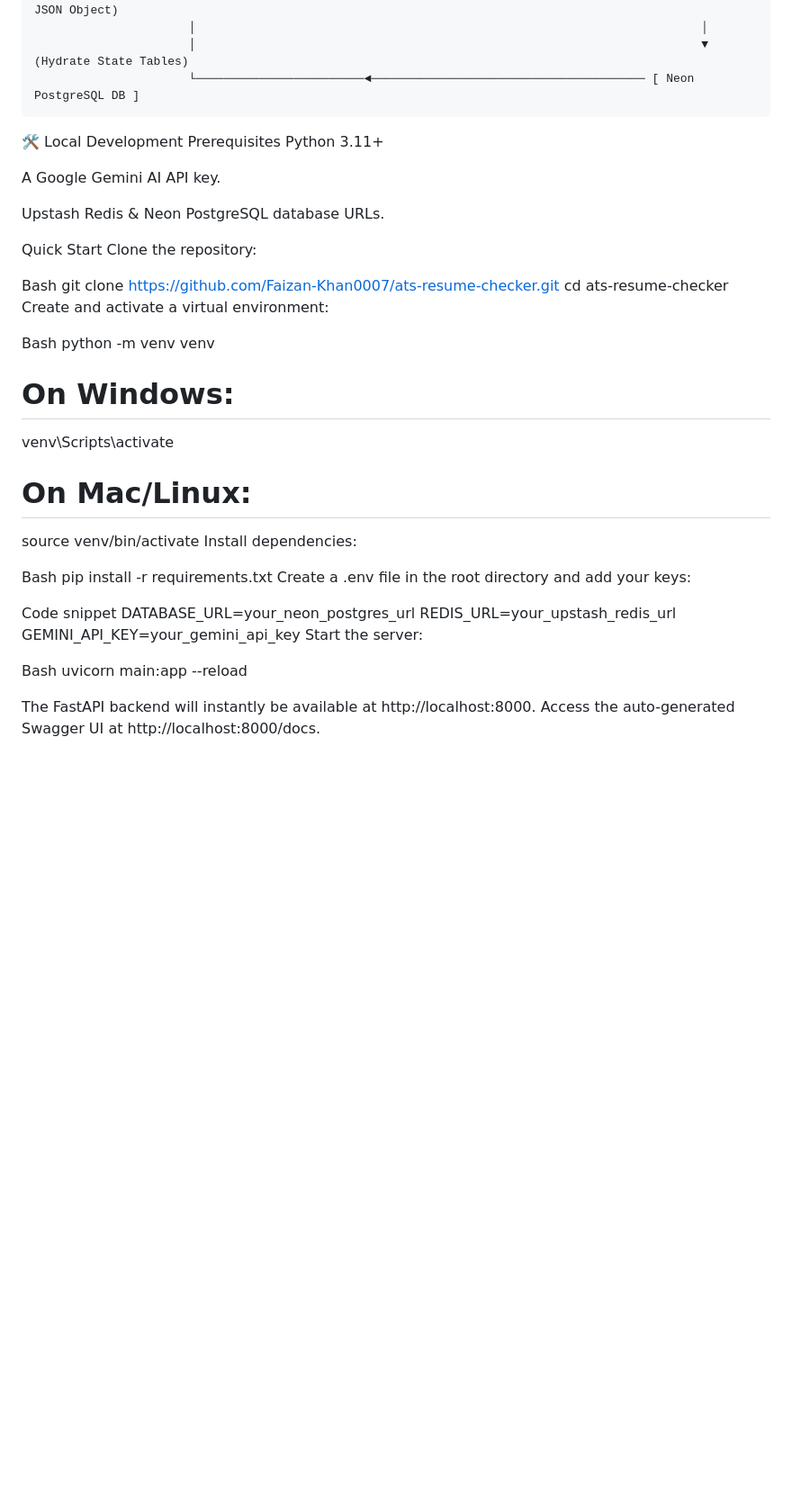
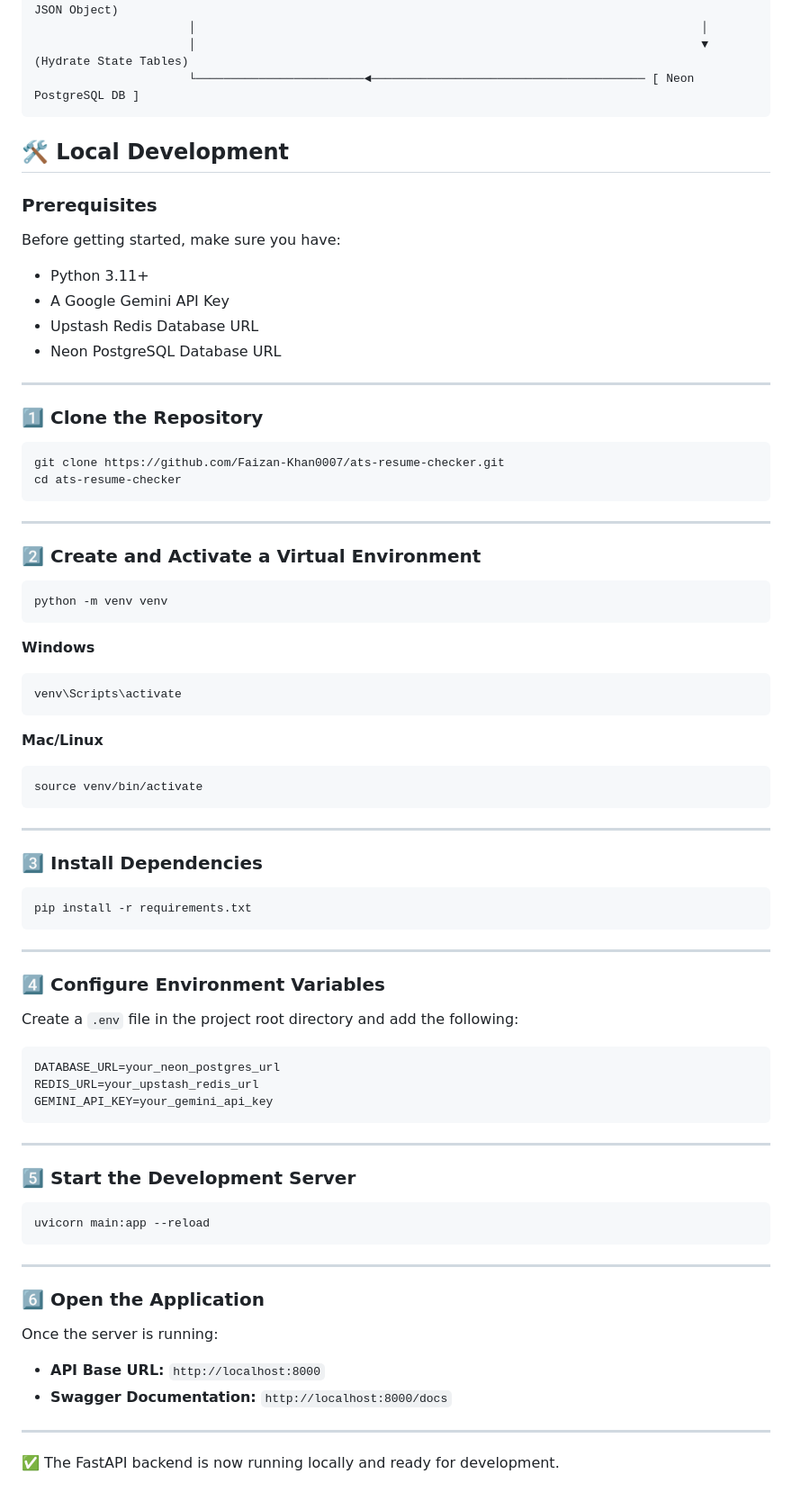
Before and after one commit to Faizan-Khan0007/ats-resume-checker, a Markdown page: README.md, the part around the change. Shown at 90% size. GitHub-like rendering; blank space fills up the shorter version.

````diff
--- a/README.md
+++ b/README.md
@@ -39,43 +39,83 @@ ResumeIQ is an open-source, production-grade SaaS pipeline engineered to dismant
                       │                                                                        ▼ (Hydrate State Tables)
                       └────────────────────────◄─────────────────────────────────────── [ Neon PostgreSQL DB ]
 ```
-🛠️ Local Development
-Prerequisites
-Python 3.11+
+## 🛠️ Local Development
 
-A Google Gemini AI API key.
+### Prerequisites
 
-Upstash Redis & Neon PostgreSQL database URLs.
+Before getting started, make sure you have:
 
-Quick Start
-Clone the repository:
+- Python 3.11+
+- A Google Gemini API Key
+- Upstash Redis Database URL
+- Neon PostgreSQL Database URL
 
-Bash
-git clone [https://github.com/Faizan-Khan0007/ats-resume-checker.git](https://github.com/Faizan-Khan0007/ats-resume-checker.git)
+---
+
+### 1️⃣ Clone the Repository
+
+```bash
+git clone https://github.com/Faizan-Khan0007/ats-resume-checker.git
 cd ats-resume-checker
-Create and activate a virtual environment:
+```
 
-Bash
+---
+
+### 2️⃣ Create and Activate a Virtual Environment
+
+```bash
 python -m venv venv
+```
 
-# On Windows:
+**Windows**
+
+```bash
 venv\Scripts\activate
-# On Mac/Linux:
+```
+
+**Mac/Linux**
+
+```bash
 source venv/bin/activate
-Install dependencies:
+```
 
-Bash
+---
+
+### 3️⃣ Install Dependencies
+
+```bash
 pip install -r requirements.txt
-Create a .env file in the root directory and add your keys:
+```
 
-Code snippet
+---
+
+### 4️⃣ Configure Environment Variables
+
+Create a `.env` file in the project root directory and add the following:
+
+```env
 DATABASE_URL=your_neon_postgres_url
 REDIS_URL=your_upstash_redis_url
 GEMINI_API_KEY=your_gemini_api_key
-Start the server:
+```
 
-Bash
+---
+
+### 5️⃣ Start the Development Server
+
+```bash
 uvicorn main:app --reload
+```
 
-The FastAPI backend will instantly be available at http://localhost:8000.
-Access the auto-generated Swagger UI at http://localhost:8000/docs.
+---
+
+### 6️⃣ Open the Application
+
+Once the server is running:
+
+- **API Base URL:** `http://localhost:8000`
+- **Swagger Documentation:** `http://localhost:8000/docs`
+
+---
+
+✅ The FastAPI backend is now running locally and ready for development.
````
